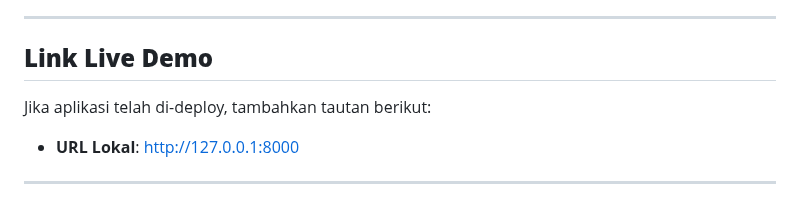
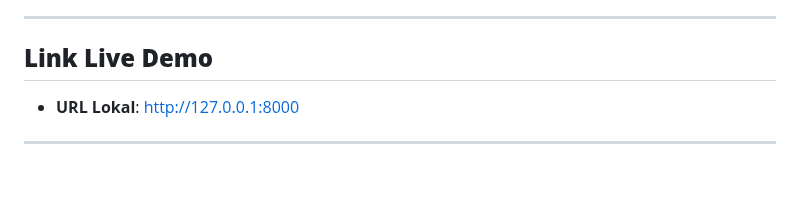
Before and after one commit to nanajem1/UAP-ML, a Markdown page: README.md, the part around the change. Drawn GitHub-style; folded sections open; blank space fills up the shorter version.

```diff
--- a/README.md
+++ b/README.md
@@ -201,7 +201,6 @@ Model dapat dilihat di Google Colab melalui link berikut:
 ---
 
 ## **Link Live Demo**
-Jika aplikasi telah di-deploy, tambahkan tautan berikut:
 - **URL Lokal**: [http://127.0.0.1:8000](http://127.0.0.1:8000)
 
 
```
